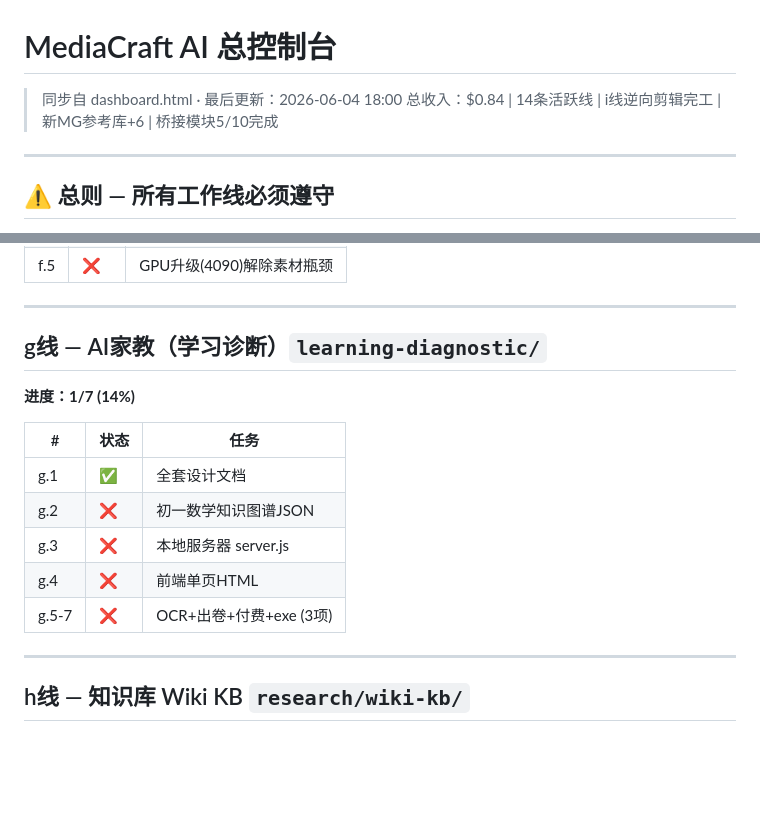
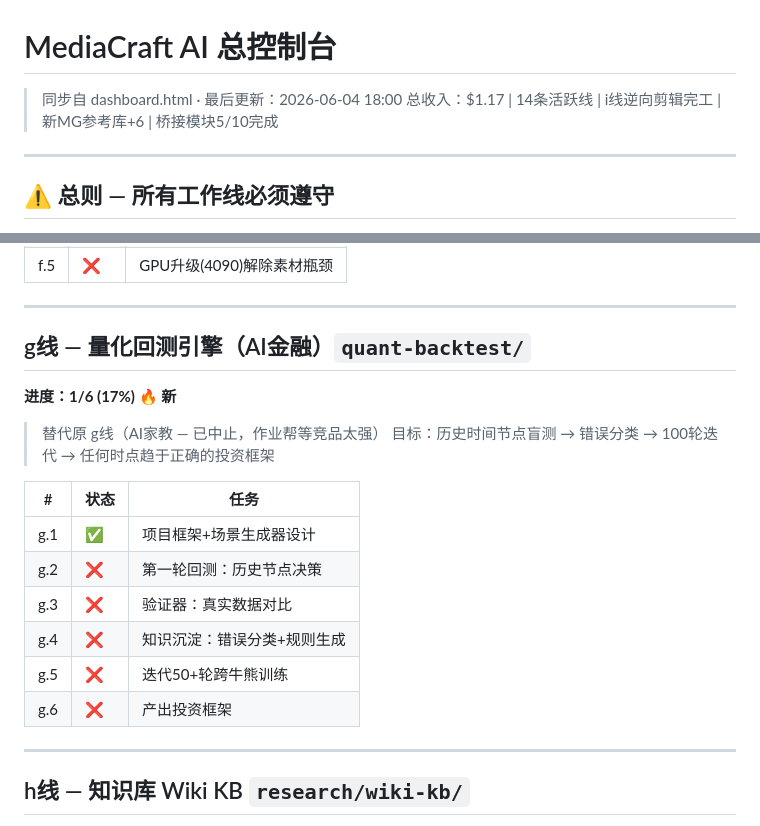
Before and after one commit to chenen900/auto-token-earn, a Markdown page: 总控制台.md, 2 parts joined by grey strips. GitHub-like rendering; blank space fills up the shorter version.

Commit message:
update dashboard: .17, rep212, g-line→quant-backtest, CloddsBot status

```diff
--- a/总控制台.md
+++ b/总控制台.md
@@ -1,7 +1,7 @@
 # MediaCraft AI 总控制台
 
 > 同步自 dashboard.html · 最后更新：2026-06-04 18:00
-> 总收入：$0.84 | 14条活跃线 | i线逆向剪辑完工 | 新MG参考库+6 | 桥接模块5/10完成
+> 总收入：$1.17 | 14条活跃线 | i线逆向剪辑完工 | 新MG参考库+6 | 桥接模块5/10完成
 
 ---
 
@@ -200,16 +200,20 @@
 
 ---
 
-## g线 — AI家教（学习诊断）`learning-diagnostic/`
-**进度：1/7 (14%)**
+## g线 — 量化回测引擎（AI金融）`quant-backtest/`
+**进度：1/6 (17%) 🔥 新**
+
+> 替代原 g线（AI家教 — 已中止，作业帮等竞品太强）
+> 目标：历史时间节点盲测 → 错误分类 → 100轮迭代 → 任何时点趋于正确的投资框架
 
 | # | 状态 | 任务 |
 |---|------|------|
-| g.1 | ✅ | 全套设计文档 |
-| g.2 | ❌ | 初一数学知识图谱JSON |
-| g.3 | ❌ | 本地服务器 server.js |
-| g.4 | ❌ | 前端单页HTML |
-| g.5-7 | ❌ | OCR+出卷+付费+exe (3项) |
+| g.1 | ✅ | 项目框架+场景生成器设计 |
+| g.2 | ❌ | 第一轮回测：历史节点决策 |
+| g.3 | ❌ | 验证器：真实数据对比 |
+| g.4 | ❌ | 知识沉淀：错误分类+规则生成 |
+| g.5 | ❌ | 迭代50+轮跨牛熊训练 |
+| g.6 | ❌ | 产出投资框架 |
 
 ---
 
```
